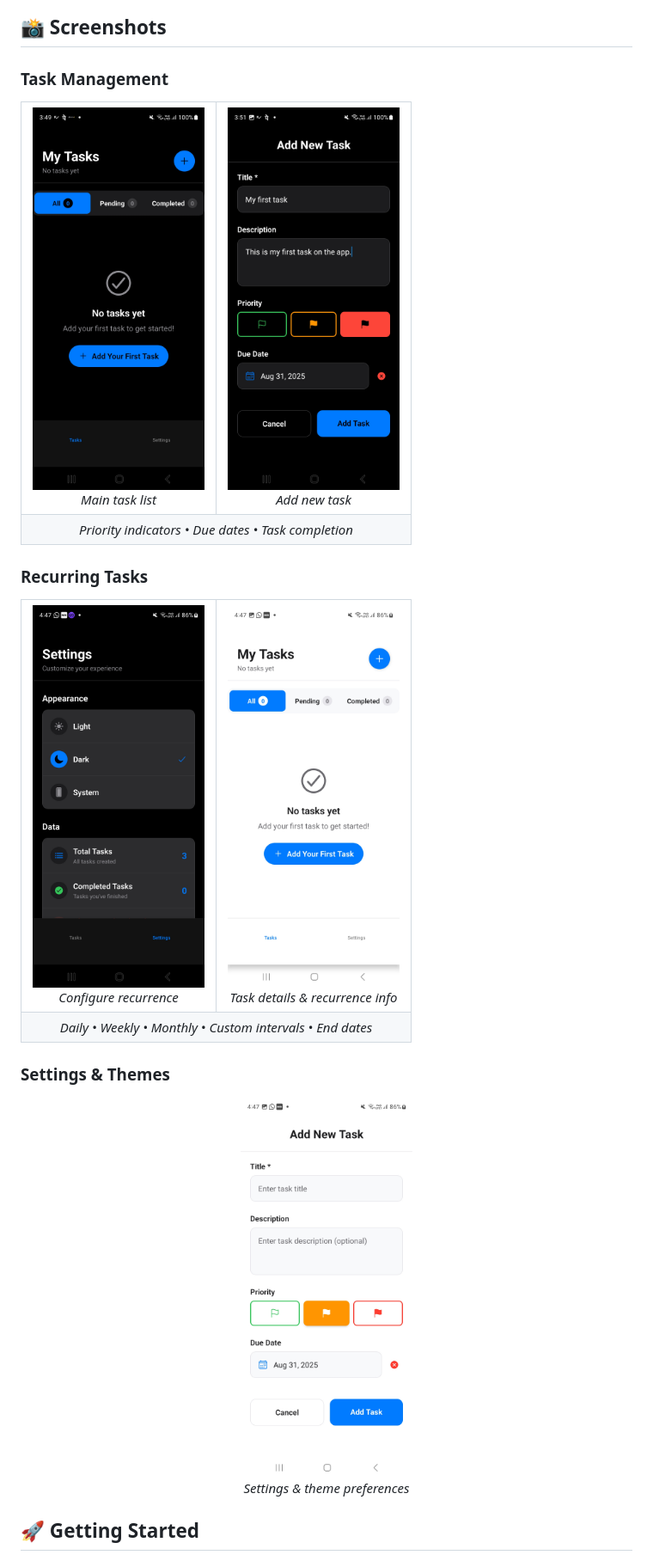
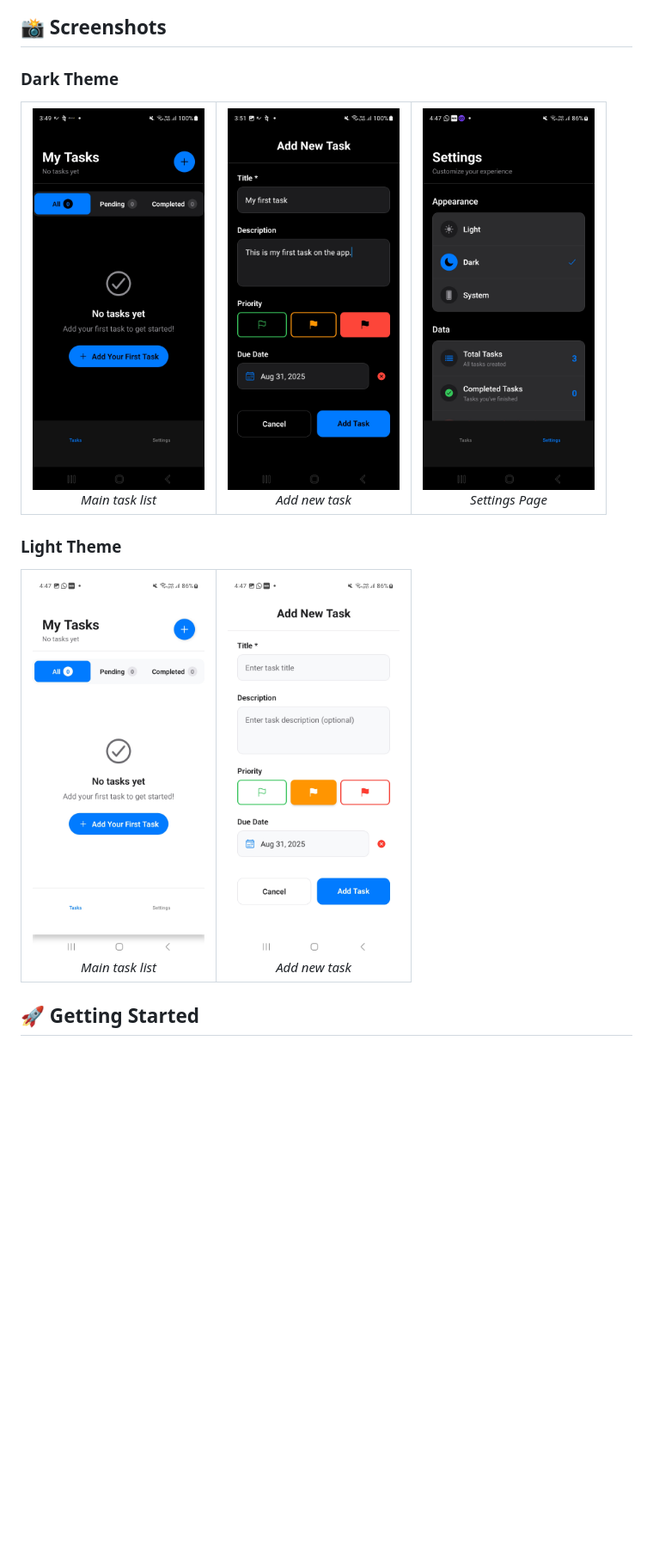
Before and after one commit to AkashBadhe/to-do, a Markdown page: README.md, the part around one of its changes. Shown at 86% size. GitHub-like rendering; blank space fills up the shorter version.

Commit message:
Fixed screenshots in read me

```diff
--- a/README.md
+++ b/README.md
@@ -35,7 +33,7 @@ A modern, feature-rich task management application built with React Native and E
 
 ## 📸 Screenshots
 
-### Task Management
+### Dark Theme
 <table>
   <tr>
     <td align="center">
@@ -48,41 +46,30 @@ A modern, feature-rich task management application built with React Native and E
       <br/>
       <em>Add new task</em>
     </td>
-  </tr>
-  <tr>
-    <td align="center" colspan="2">
-      <em>Priority indicators • Due dates • Task completion</em>
+    <td align="center">
+      <img src="./assets/screenshots/Phone-3.jpg" alt="Recurring Setup" width="200" style="border-radius: 15px; box-shadow: 0 4px 8px rgba(0,0,0,0.1);"/>
+      <br/>
+      <em>Settings Page</em>
     </td>
   </tr>
 </table>
 
-### Recurring Tasks
+### Light Theme
+
 <table>
   <tr>
     <td align="center">
-      <img src="./assets/screenshots/Phone-3.jpg" alt="Recurring Setup" width="200" style="border-radius: 15px; box-shadow: 0 4px 8px rgba(0,0,0,0.1);"/>
+      <img src="./assets/screenshots/Phone-4.jpg" alt="Task List" width="200" style="border-radius: 15px; box-shadow: 0 4px 8px rgba(0,0,0,0.1);"/>
       <br/>
-      <em>Configure recurrence</em>
+      <em>Main task list</em>
     </td>
     <td align="center">
-      <img src="./assets/screenshots/Phone-4.jpg" alt="Task Details" width="200" style="border-radius: 15px; box-shadow: 0 4px 8px rgba(0,0,0,0.1);"/>
+      <img src="./assets/screenshots/Phone-5.jpg" alt="Add New Task" width="200" style="border-radius: 15px; box-shadow: 0 4px 8px rgba(0,0,0,0.1);"/>
       <br/>
-      <em>Task details & recurrence info</em>
-    </td>
-  </tr>
-  <tr>
-    <td align="center" colspan="2">
-      <em>Daily • Weekly • Monthly • Custom intervals • End dates</em>
+      <em>Add new task</em>
     </td>
   </tr>
 </table>
-
-### Settings & Themes
-<div align="center">
-  <img src="./assets/screenshots/Phone-5.jpg" alt="Settings" width="200" style="border-radius: 15px; box-shadow: 0 4px 8px rgba(0,0,0,0.1);"/>
-  <br/>
-  <em>Settings & theme preferences</em>
-</div>
 
 ## 🚀 Getting Started
 
```
Also changed, not shown: other parts of README.md (+0 -2 lines).
